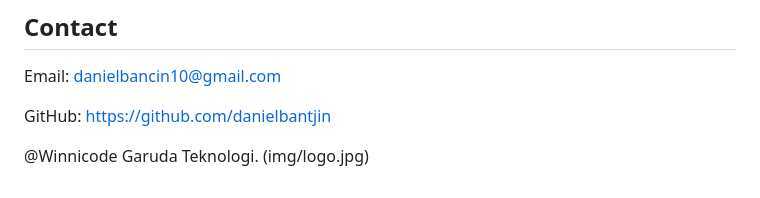
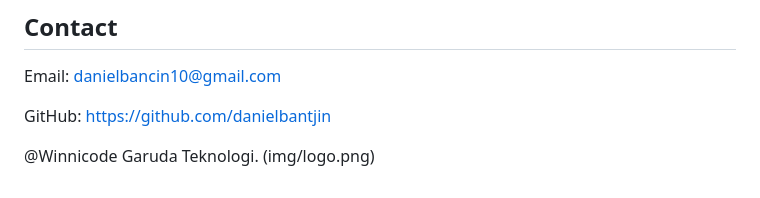
Before and after one commit to DanielBantjin/News, a Markdown page: README.md, the part around the change. Drawn GitHub-style.

```diff
--- a/README.md
+++ b/README.md
@@ -138,4 +138,4 @@ GitHub: https://github.com/danielbantjin
 
 
 @Winnicode Garuda Teknologi.
-(img/logo.jpg)
+(img/logo.png)
```
